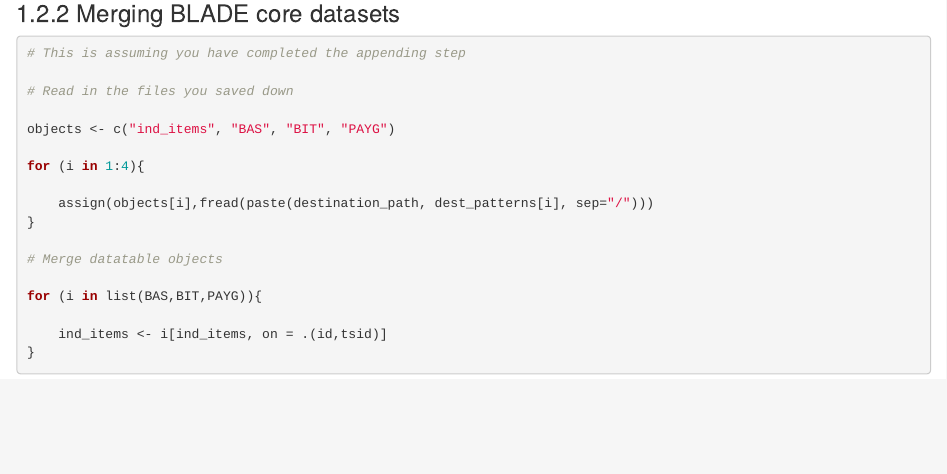
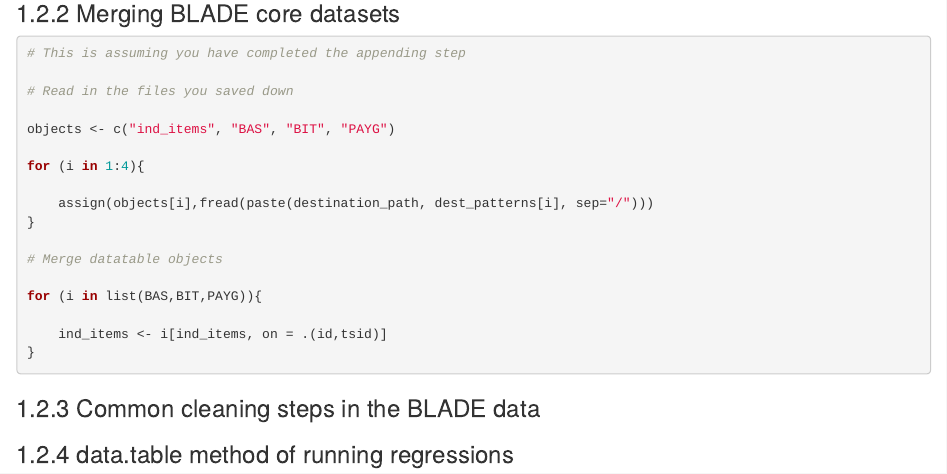
Before and after one commit to e61-Institute/abs-microdata-wiki, an R Markdown document (01-intro.Rmd): the page in a window 1100 px wide, from 1090 px down. Rendered offline with R 4.5, knitr and Pandoc, with nearby package versions; drawn as R Markdown's standard HTML page in place of the format the file asks for.

Commit message:
Additional Sections

````diff
--- a/01-intro.Rmd
+++ b/01-intro.Rmd
@@ -78,3 +78,17 @@ for (i in list(BAS,BIT,PAYG)){
 
 
 ```
+
+
+### Common cleaning steps in the BLADE data
+
+
+### data.table method of running regressions
+
+```{r, eval=FALSE}
+
+
+
+
+
+```
````
Also changed, not shown: docs/reference-keys.txt, docs/search_index.json, 4 other files.
